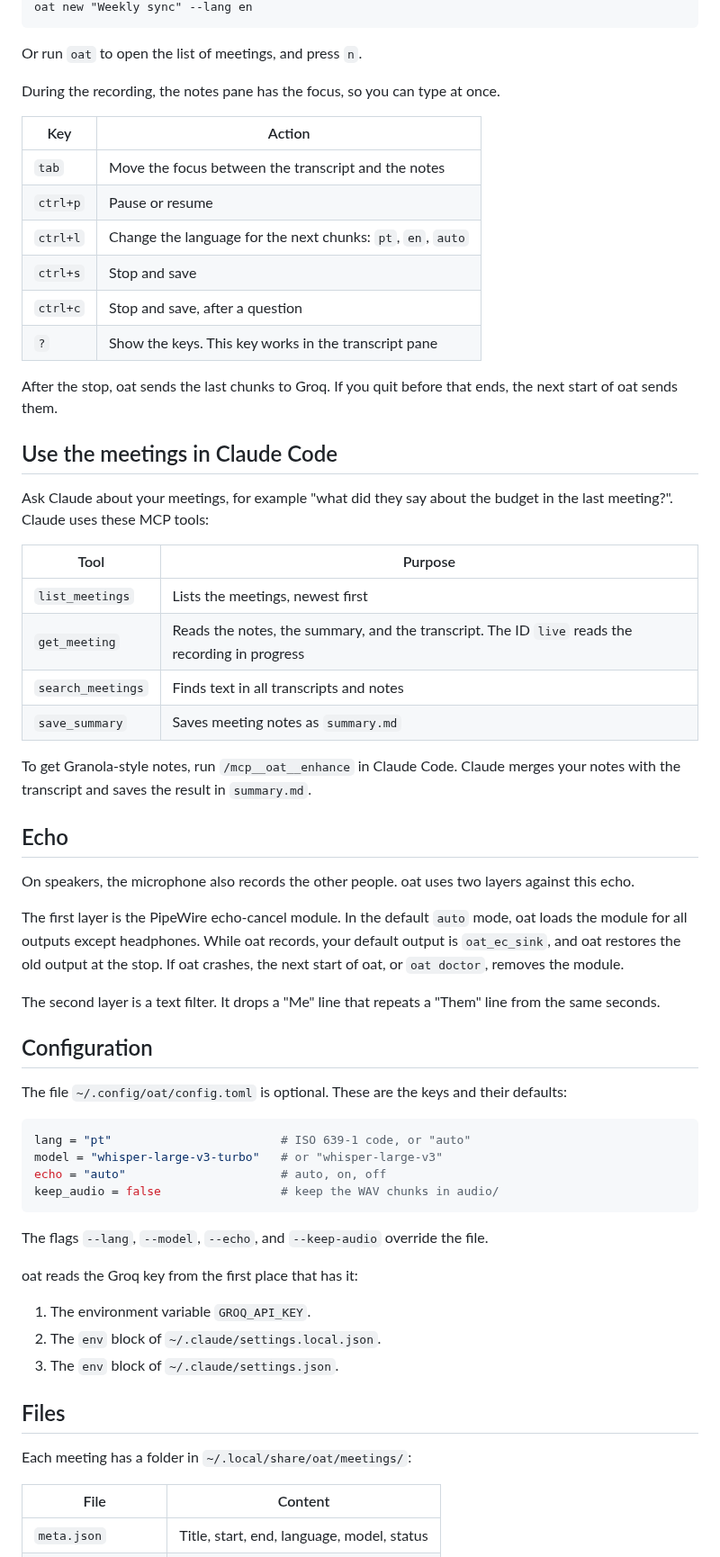
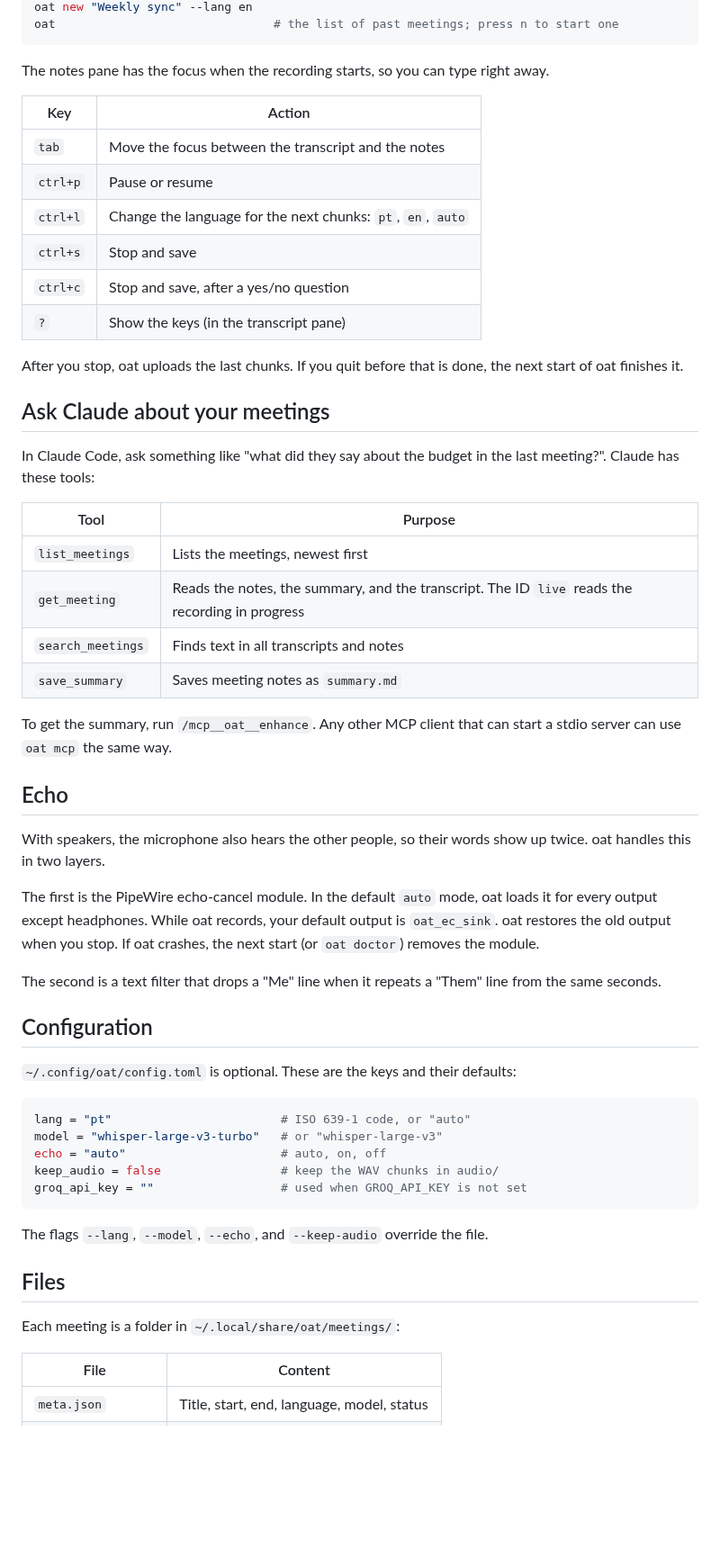
Before and after one commit to matheuscamposmt/oat, a Markdown page: README.md, the part around one of its changes. Shown at 90% size. Drawn GitHub-style; blank space fills up the shorter version.

````diff
--- a/README.md
+++ b/README.md
@@ -46,9 +65,8 @@ oat new "Weekly sync"
 oat new "Weekly sync" --lang en
+oat                               # the list of past meetings; press n to start one
 ```
 
-Or run `oat` to open the list of meetings, and press `n`.
-
-During the recording, the notes pane has the focus, so you can type at once.
+The notes pane has the focus when the recording starts, so you can type right away.
 
 | Key | Action |
 |---|---|
@@ -56,14 +74,14 @@ During the recording, the notes pane has the focus, so you can type at once.
 | `ctrl+p` | Pause or resume |
 | `ctrl+l` | Change the language for the next chunks: `pt`, `en`, `auto` |
 | `ctrl+s` | Stop and save |
-| `ctrl+c` | Stop and save, after a question |
-| `?` | Show the keys. This key works in the transcript pane |
+| `ctrl+c` | Stop and save, after a yes/no question |
+| `?` | Show the keys (in the transcript pane) |
 
-After the stop, oat sends the last chunks to Groq. If you quit before that ends, the next start of oat sends them.
+After you stop, oat uploads the last chunks. If you quit before that is done, the next start of oat finishes it.
 
-## Use the meetings in Claude Code
+## Ask Claude about your meetings
 
-Ask Claude about your meetings, for example "what did they say about the budget in the last meeting?". Claude uses these MCP tools:
+In Claude Code, ask something like "what did they say about the budget in the last meeting?". Claude has these tools:
 
 | Tool | Purpose |
 |---|---|
@@ -72,38 +90,33 @@ Ask Claude about your meetings, for example "what did they say about the budget
 | `search_meetings` | Finds text in all transcripts and notes |
 | `save_summary` | Saves meeting notes as `summary.md` |
 
-To get Granola-style notes, run `/mcp__oat__enhance` in Claude Code. Claude merges your notes with the transcript and saves the result in `summary.md`.
+To get the summary, run `/mcp__oat__enhance`. Any other MCP client that can start a stdio server can use `oat mcp` the same way.
 
 ## Echo
 
-On speakers, the microphone also records the other people. oat uses two layers against this echo.
+With speakers, the microphone also hears the other people, so their words show up twice. oat handles this in two layers.
 
-The first layer is the PipeWire echo-cancel module. In the default `auto` mode, oat loads the module for all outputs except headphones. While oat records, your default output is `oat_ec_sink`, and oat restores the old output at the stop. If oat crashes, the next start of oat, or `oat doctor`, removes the module.
+The first is the PipeWire echo-cancel module. In the default `auto` mode, oat loads it for every output except headphones. While oat records, your default output is `oat_ec_sink`. oat restores the old output when you stop. If oat crashes, the next start (or `oat doctor`) removes the module.
 
-The second layer is a text filter. It drops a "Me" line that repeats a "Them" line from the same seconds.
+The second is a text filter that drops a "Me" line when it repeats a "Them" line from the same seconds.
 
 ## Configuration
 
-The file `~/.config/oat/config.toml` is optional. These are the keys and their defaults:
+`~/.config/oat/config.toml` is optional. These are the keys and their defaults:
 
 ```toml
 lang = "pt"                        # ISO 639-1 code, or "auto"
 model = "whisper-large-v3-turbo"   # or "whisper-large-v3"
 echo = "auto"                      # auto, on, off
 keep_audio = false                 # keep the WAV chunks in audio/
+groq_api_key = ""                  # used when GROQ_API_KEY is not set
 ```
 
 The flags `--lang`, `--model`, `--echo`, and `--keep-audio` override the file.
 
-oat reads the Groq key from the first place that has it:
-
-1. The environment variable `GROQ_API_KEY`.
-2. The `env` block of `~/.claude/settings.local.json`.
-3. The `env` block of `~/.claude/settings.json`.
-
 ## Files
 
-Each meeting has a folder in `~/.local/share/oat/meetings/`:
+Each meeting is a folder in `~/.local/share/oat/meetings/`:
 
 | File | Content |
 |---|---|
````
Also changed, not shown: other parts of README.md (+57 -31 lines), docs/hud.png (added), 2 other files.
